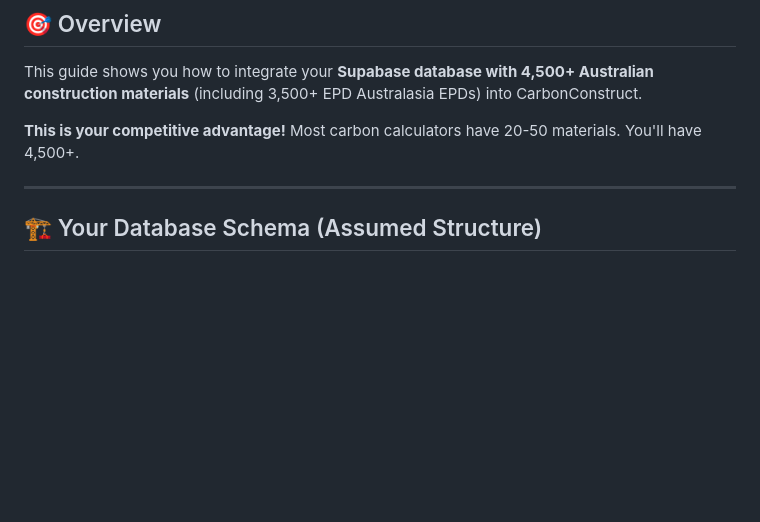
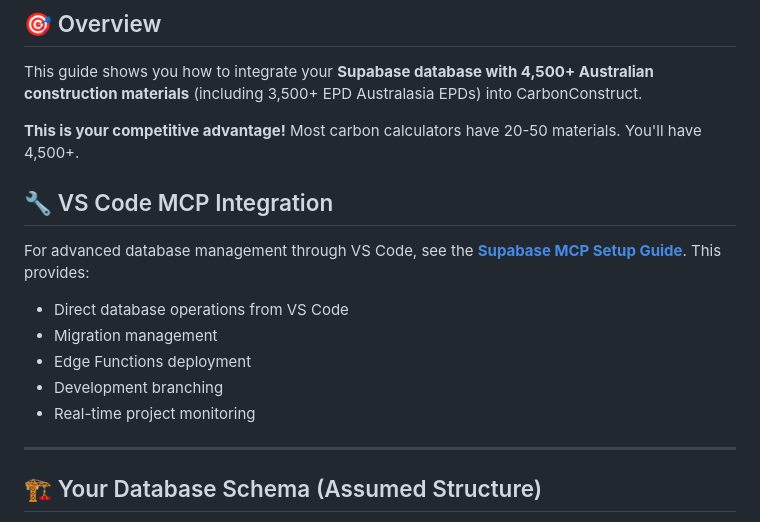
Before and after one commit to stvn101/carbonconstruct_scope_lca, a Markdown page: SUPABASE_INTEGRATION.md, the part around the change. Rendered like a GitHub page; blank space fills up the shorter version.

```diff
--- a/SUPABASE_INTEGRATION.md
+++ b/SUPABASE_INTEGRATION.md
@@ -5,6 +5,15 @@
 This guide shows you how to integrate your **Supabase database with 4,500+ Australian construction materials** (including 3,500+ EPD Australasia EPDs) into CarbonConstruct.
 
 **This is your competitive advantage!** Most carbon calculators have 20-50 materials. You'll have 4,500+.
+
+## 🔧 VS Code MCP Integration
+
+For advanced database management through VS Code, see the **[Supabase MCP Setup Guide](SUPABASE_MCP_SETUP.md)**. This provides:
+- Direct database operations from VS Code
+- Migration management
+- Edge Functions deployment
+- Development branching
+- Real-time project monitoring
 
 ---
 
```
Also changed, not shown: SUPABASE_MCP_SETUP.md (added, +112 -0 lines).
